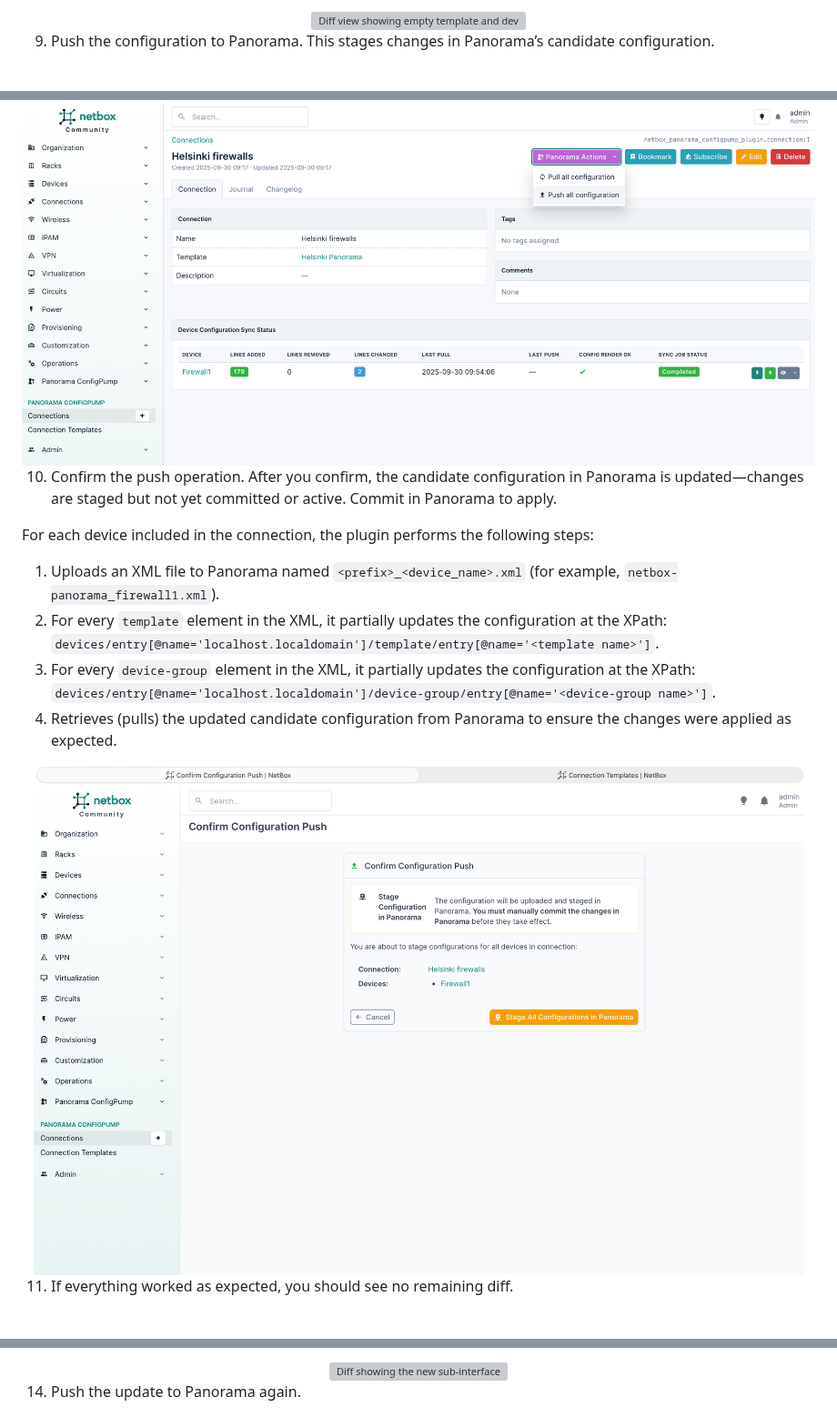
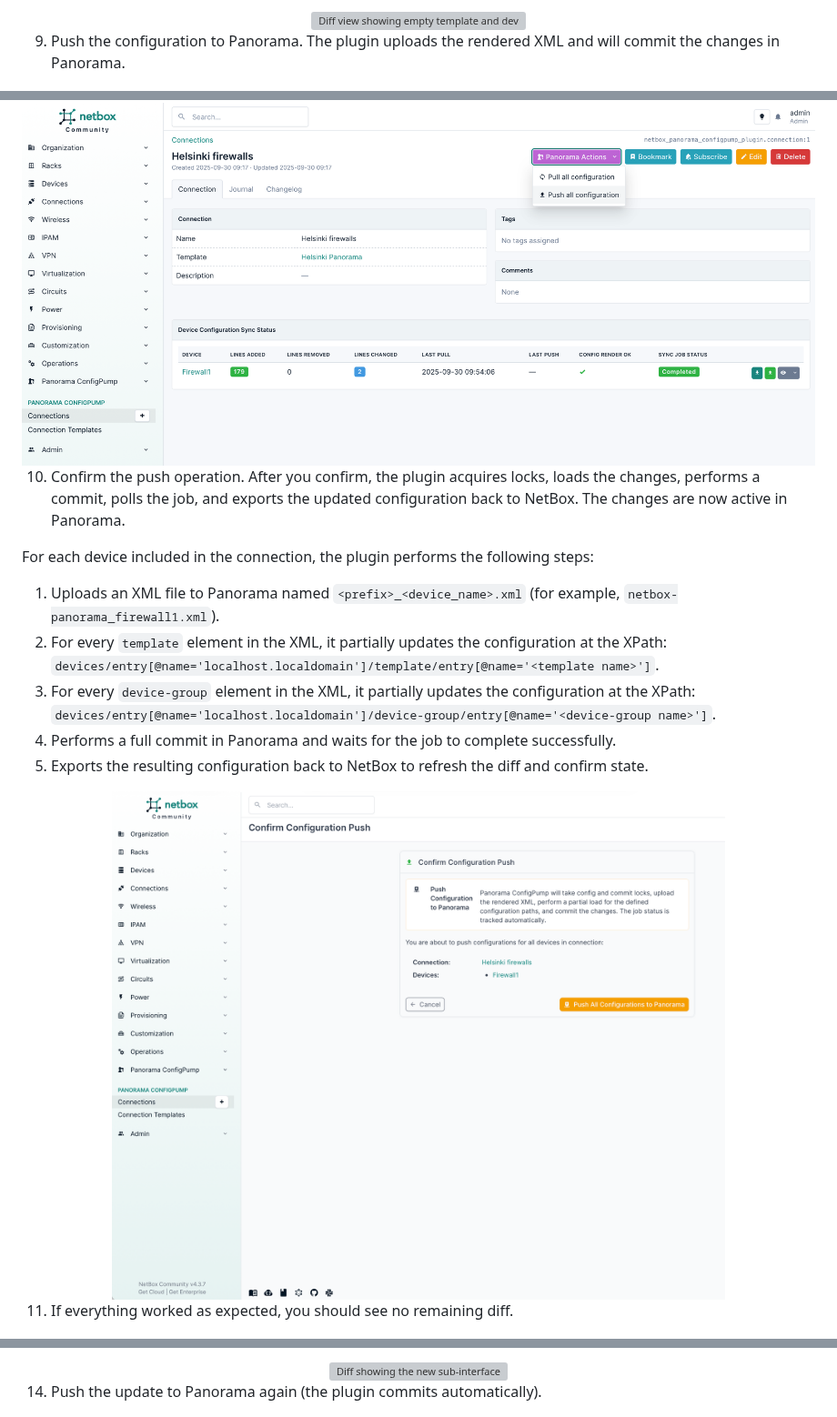
Before and after one commit to rautanen-io/netbox-panorama-configpump-plugin, a Markdown page: EXAMPLES.md, 3 parts joined by grey strips. Shown at 91% size. GitHub-like rendering; pictures changed too: images/confirm_push.png; grey boxes are pictures that could not be loaded.

```diff
--- a/EXAMPLES.md
+++ b/EXAMPLES.md
@@ -51,18 +51,19 @@ If you have not enabled and configured the plugin yet, start with the [README](R
 <img src="images/first_diff.png" alt="Diff view showing empty template and device-group" style="max-width: 100%; height: auto;" />
 </div>
 
-9. Push the configuration to Panorama. This stages changes in Panorama’s candidate configuration.
+9. Push the configuration to Panorama. The plugin uploads the rendered XML and will commit the changes in Panorama.
 <div align="center">
 <img src="images/first_push.png" alt="Initiating a push to Panorama" style="max-width: 100%; height: auto;" />
 </div>
 
-10. Confirm the push operation. After you confirm, the candidate configuration in Panorama is updated—changes are staged but not yet committed or active. Commit in Panorama to apply.
+10. Confirm the push operation. After you confirm, the plugin acquires locks, loads the changes, performs a commit, polls the job, and exports the updated configuration back to NetBox. The changes are now active in Panorama.
 
 For each device included in the connection, the plugin performs the following steps:
    1. Uploads an XML file to Panorama named `<prefix>_<device_name>.xml` (for example, `netbox-panorama_firewall1.xml`).
    2. For every `template` element in the XML, it partially updates the configuration at the XPath: `devices/entry[@name='localhost.localdomain']/template/entry[@name='<template name>']`.
    3. For every `device-group` element in the XML, it partially updates the configuration at the XPath: `devices/entry[@name='localhost.localdomain']/device-group/entry[@name='<device-group name>']`.
-   4. Retrieves (pulls) the updated candidate configuration from Panorama to ensure the changes were applied as expected.
+   4. Performs a full commit in Panorama and waits for the job to complete successfully.
+   5. Exports the resulting configuration back to NetBox to refresh the diff and confirm state.
 
 <div align="center">
 <img src="images/confirm_push.png" alt="Confirming the push to Panorama" style="max-width: 100%; height: auto;" />
@@ -83,7 +84,7 @@ For each device included in the connection, the plugin performs the following st
 <img src="images/delete_sub_interface_diff.png" alt="Diff showing the new sub-interface" style="max-width: 100%; height: auto;" />
 </div>
 
-14. Push the update to Panorama again.
+14. Push the update to Panorama again (the plugin commits automatically).
 <div align="center">
 <img src="images/second_push.png" alt="Pushing incremental updates to Panorama" style="max-width: 100%; height: auto;" />
 </div>
```
Also changed, not shown: README.md (+16 -2 lines), 11 other files.
